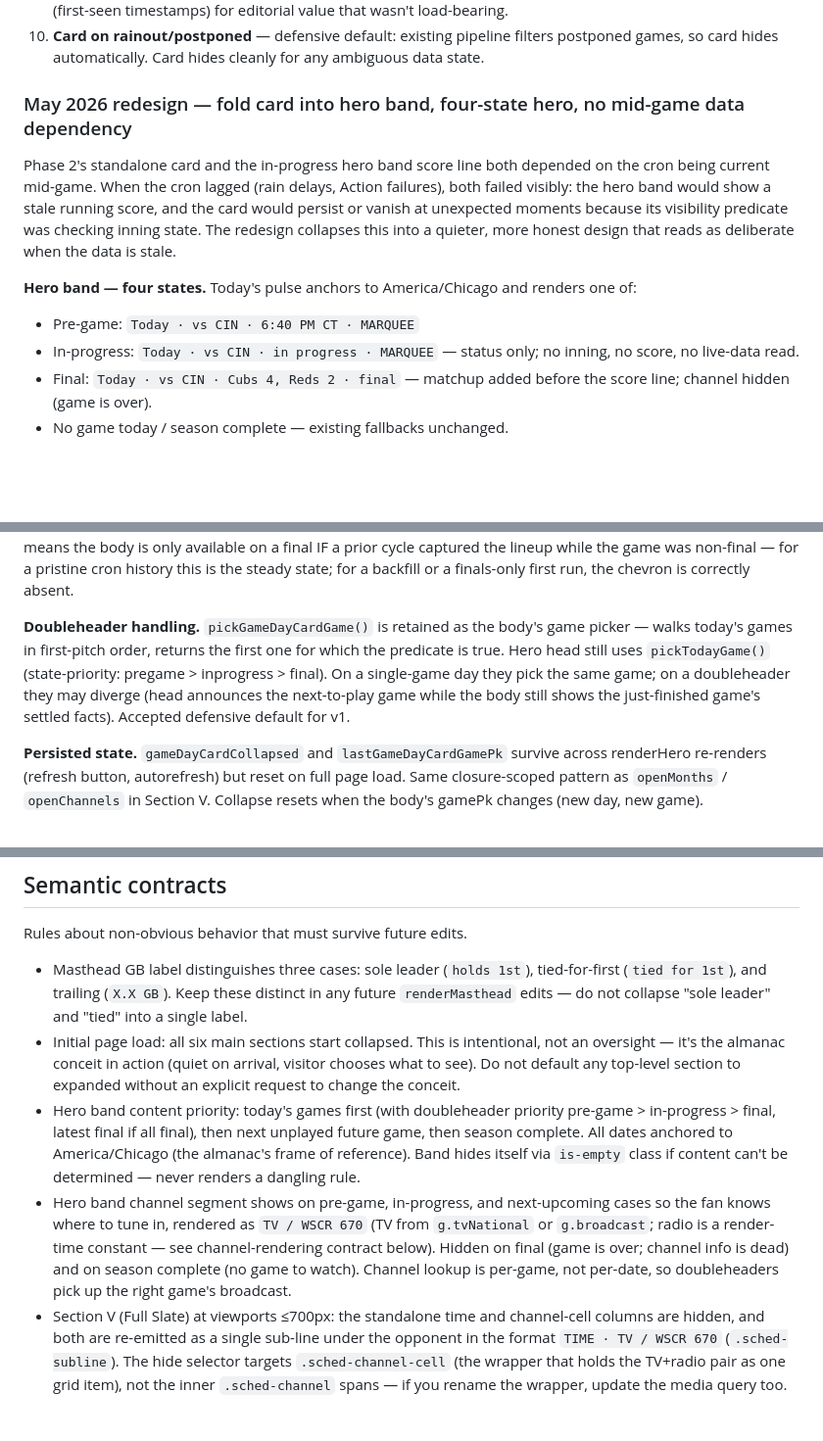
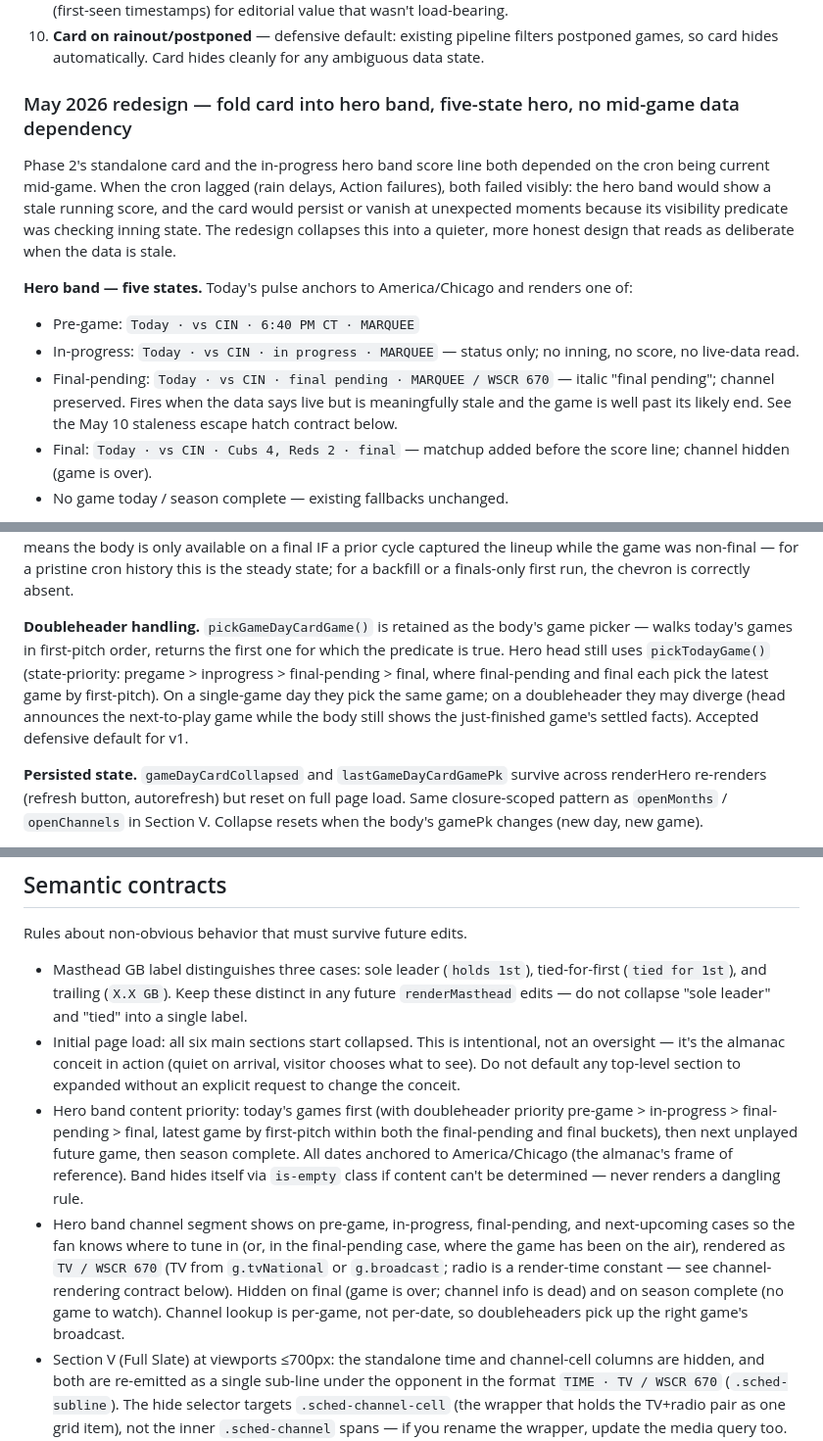
Before and after one commit to zobott-dot/Cubs-2026-Almanac, a Markdown page: CLAUDE.md, 3 parts joined by grey strips. Shown at 98% size. Drawn GitHub-style; blank space fills up the shorter version.

Commit message:
Document five-state hero band and staleness escape hatch in CLAUDE.md
Reflects the May 10 deploy (commit 79b3c87) which added the consumer-
side staleness escape hatch (final-pending hero state when data is
stale and game age exceeds 3.5 hours) and tightened the primary-
window cron from */15 to */10.

Adds contracts for the new state classification, the architectural
touchpoints that need to stay in sync, and the postseason caveat for
the hardcoded -05:00 UTC offset in firstPitchMs.

Updates "four states" references to "five states." Updates cron
references to */10 where applicable.

```diff
--- a/CLAUDE.md
+++ b/CLAUDE.md
@@ -127,13 +127,14 @@ The investigation report's §9 listed 10 open questions. All resolved:
 9. **Posted-time copy** — dropped. No "Lineup posted at 10:42 AM" feature; would have required new schema (first-seen timestamps) for editorial value that wasn't load-bearing.
 10. **Card on rainout/postponed** — defensive default: existing pipeline filters postponed games, so card hides automatically. Card hides cleanly for any ambiguous data state.
 
-### May 2026 redesign — fold card into hero band, four-state hero, no mid-game data dependency
+### May 2026 redesign — fold card into hero band, five-state hero, no mid-game data dependency
 
 Phase 2's standalone card and the in-progress hero band score line both depended on the cron being current mid-game. When the cron lagged (rain delays, Action failures), both failed visibly: the hero band would show a stale running score, and the card would persist or vanish at unexpected moments because its visibility predicate was checking inning state. The redesign collapses this into a quieter, more honest design that reads as deliberate when the data is stale.
 
-**Hero band — four states.** Today's pulse anchors to America/Chicago and renders one of:
+**Hero band — five states.** Today's pulse anchors to America/Chicago and renders one of:
 - Pre-game: `Today · vs CIN · 6:40 PM CT · MARQUEE`
 - In-progress: `Today · vs CIN · in progress · MARQUEE` — status only; no inning, no score, no live-data read.
+- Final-pending: `Today · vs CIN · final pending · MARQUEE / WSCR 670` — italic "final pending"; channel preserved. Fires when the data says live but is meaningfully stale and the game is well past its likely end. See the May 10 staleness escape hatch contract below.
 - Final: `Today · vs CIN · Cubs 4, Reds 2 · final` — matchup added before the score line; channel hidden (game is over).
 - No game today / season complete — existing fallbacks unchanged.
 
@@ -145,7 +146,7 @@ The in-progress branch deliberately reads no `result` and no `live.inning` into
 
 **Producer change required for "stays available after final".** Phase 1's boxscore-fetch gate (`not is_final`) means the cron drops the `lineup` field — and reduces `probables` to bare `{id, name}` — the moment a game flips to Final. Without producer changes the body would lose content immediately at end-of-game, contradicting the redesign's intent. `update_data.py` now carries forward `lineup` and rich-shape `probables` (entries with `boxscoreName` or `seasonStats`) from the prior `data.json` write whenever the new cycle's game is Final and we didn't refetch the boxscore. See `load_prior_data()` and the `if is_final:` block following the lineup write. The carry-over is best-effort: first-ever runs and parse errors degrade gracefully (no carry-over, no crash). It also means the body is only available on a final IF a prior cycle captured the lineup while the game was non-final — for a pristine cron history this is the steady state; for a backfill or a finals-only first run, the chevron is correctly absent.
 
-**Doubleheader handling.** `pickGameDayCardGame()` is retained as the body's game picker — walks today's games in first-pitch order, returns the first one for which the predicate is true. Hero head still uses `pickTodayGame()` (state-priority: pregame > inprogress > final). On a single-game day they pick the same game; on a doubleheader they may diverge (head announces the next-to-play game while the body still shows the just-finished game's settled facts). Accepted defensive default for v1.
+**Doubleheader handling.** `pickGameDayCardGame()` is retained as the body's game picker — walks today's games in first-pitch order, returns the first one for which the predicate is true. Hero head still uses `pickTodayGame()` (state-priority: pregame > inprogress > final-pending > final, where final-pending and final each pick the latest game by first-pitch). On a single-game day they pick the same game; on a doubleheader they may diverge (head announces the next-to-play game while the body still shows the just-finished game's settled facts). Accepted defensive default for v1.
 
 **Persisted state.** `gameDayCardCollapsed` and `lastGameDayCardGamePk` survive across renderHero re-renders (refresh button, autorefresh) but reset on full page load. Same closure-scoped pattern as `openMonths` / `openChannels` in Section V. Collapse resets when the body's gamePk changes (new day, new game).
 
@@ -211,8 +220,8 @@ Rules about non-obvious behavior that must survive future edits.
 
 - Masthead GB label distinguishes three cases: sole leader (`holds 1st`), tied-for-first (`tied for 1st`), and trailing (`X.X GB`). Keep these distinct in any future `renderMasthead` edits — do not collapse "sole leader" and "tied" into a single label.
 - Initial page load: all six main sections start collapsed. This is intentional, not an oversight — it's the almanac conceit in action (quiet on arrival, visitor chooses what to see). Do not default any top-level section to expanded without an explicit request to change the conceit.
-- Hero band content priority: today's games first (with doubleheader priority pre-game > in-progress > final, latest final if all final), then next unplayed future game, then season complete. All dates anchored to America/Chicago (the almanac's frame of reference). Band hides itself via `is-empty` class if content can't be determined — never renders a dangling rule.
-- Hero band channel segment shows on pre-game, in-progress, and next-upcoming cases so the fan knows where to tune in, rendered as `TV / WSCR 670` (TV from `g.tvNational` or `g.broadcast`; radio is a render-time constant — see channel-rendering contract below). Hidden on final (game is over; channel info is dead) and on season complete (no game to watch). Channel lookup is per-game, not per-date, so doubleheaders pick up the right game's broadcast.
+- Hero band content priority: today's games first (with doubleheader priority pre-game > in-progress > final-pending > final, latest game by first-pitch within both the final-pending and final buckets), then next unplayed future game, then season complete. All dates anchored to America/Chicago (the almanac's frame of reference). Band hides itself via `is-empty` class if content can't be determined — never renders a dangling rule.
+- Hero band channel segment shows on pre-game, in-progress, final-pending, and next-upcoming cases so the fan knows where to tune in (or, in the final-pending case, where the game has been on the air), rendered as `TV / WSCR 670` (TV from `g.tvNational` or `g.broadcast`; radio is a render-time constant — see channel-rendering contract below). Hidden on final (game is over; channel info is dead) and on season complete (no game to watch). Channel lookup is per-game, not per-date, so doubleheaders pick up the right game's broadcast.
 - Section V (Full Slate) at viewports ≤700px: the standalone time and channel-cell columns are hidden, and both are re-emitted as a single sub-line under the opponent in the format `TIME · TV / WSCR 670` (`.sched-subline`). The hide selector targets `.sched-channel-cell` (the wrapper that holds the TV+radio pair as one grid item), not the inner `.sched-channel` spans — if you rename the wrapper, update the media query too. The national accent (gold star prefix, bold ink) carries through via `.sched-subline-channel.national` on the TV portion only; the radio portion stays in `--ink-soft` regardless. Channel is the "where to catch the game" promise — never let mobile drop it again.
 - Section VI (Long Arithmetic) sits directly on the page background — no card wrapper. The slider runs the full content width at every viewport, with the value-readout caption (`current pace · .XXX` when at pace, bare `.XXX` with `↺ reset` when off) stacked beneath the track, not beside it. The slider's `step="1"` is load-bearing: it ensures the snapped current-pace value rounds identically to the `(w/(w+l)).toFixed(3)` formula used by Section I (pulse strip) and Section II (standings). All three pace renderings must agree to the third decimal — if you change the step, you reintroduce the .654/.655 mismatch.
 - Schedule date labels carry the weekday prefix universally: every date rendered in a schedule context (Section III's Recently / Coming Up, Section V's Full Slate rows) uses the `weekday: 'short', month: 'short', day: 'numeric'` Intl shape, rendered uppercase as `THU, MAR 26`. `formatShortDate` and Section V's inline formatter must stay in lockstep — if you add a new schedule list, use the same shape; don't drop the weekday to save column width.
```
Also changed, not shown: other parts of CLAUDE.md (+8 -0 lines).
